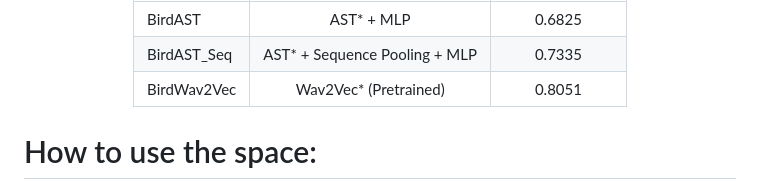
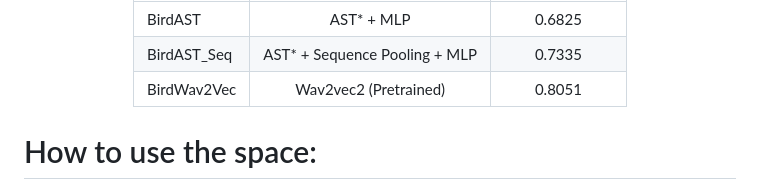
Before and after one commit to AmroAbdrabo/amro, a Markdown page: img/desc.md, the part around the change. Rendered like a GitHub page.

```diff
--- a/img/desc.md
+++ b/img/desc.md
@@ -23,7 +23,7 @@ Our contributions have shown the potential of deep learning models for bird soun
 | ---------------  |:------------------------------:|:-------------:|
 | BirdAST          | AST* + MLP                     | 0.6825        |
 | BirdAST_Seq      | AST* + Sequence Pooling + MLP  | 0.7335        |
-| BirdWav2Vec      | Wav2Vec* (Pretrained)          | 0.8051        |
+| BirdWav2Vec      | Wav2vec2 (Pretrained)          | 0.8051        |
 
 </div>
 
```
